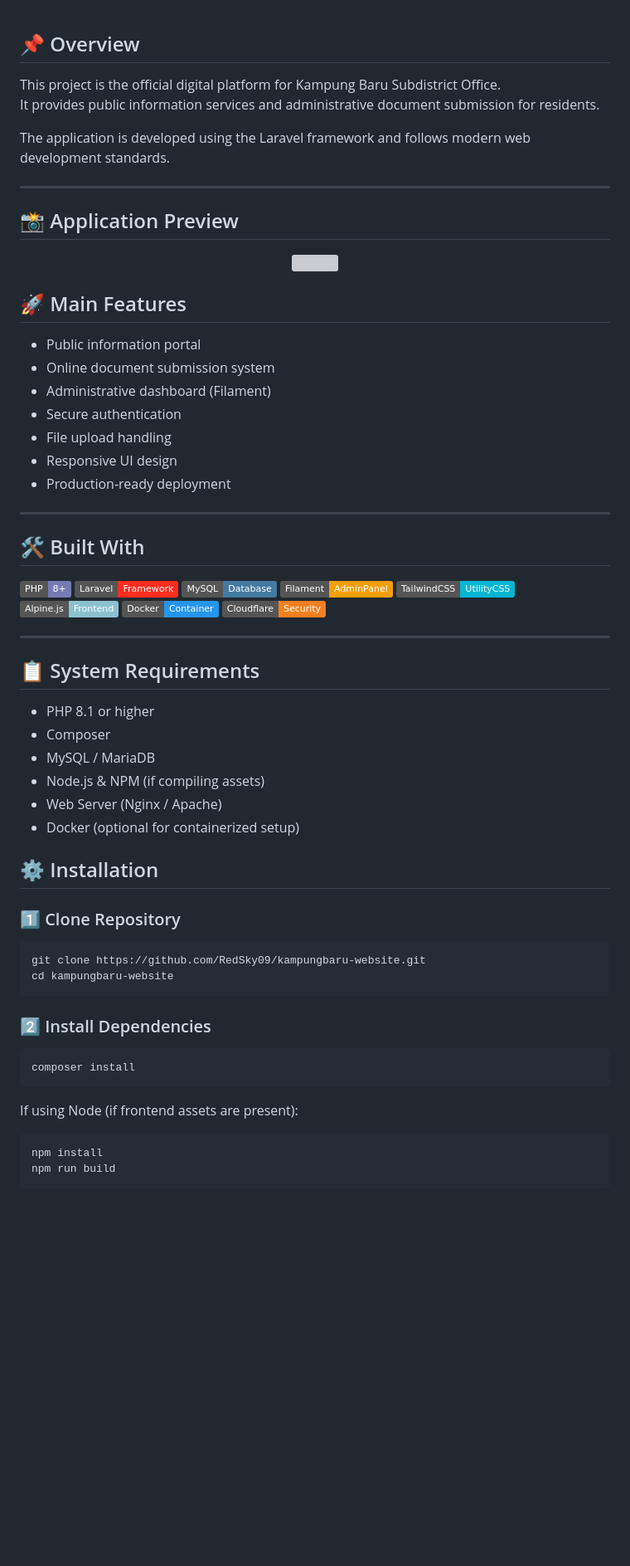
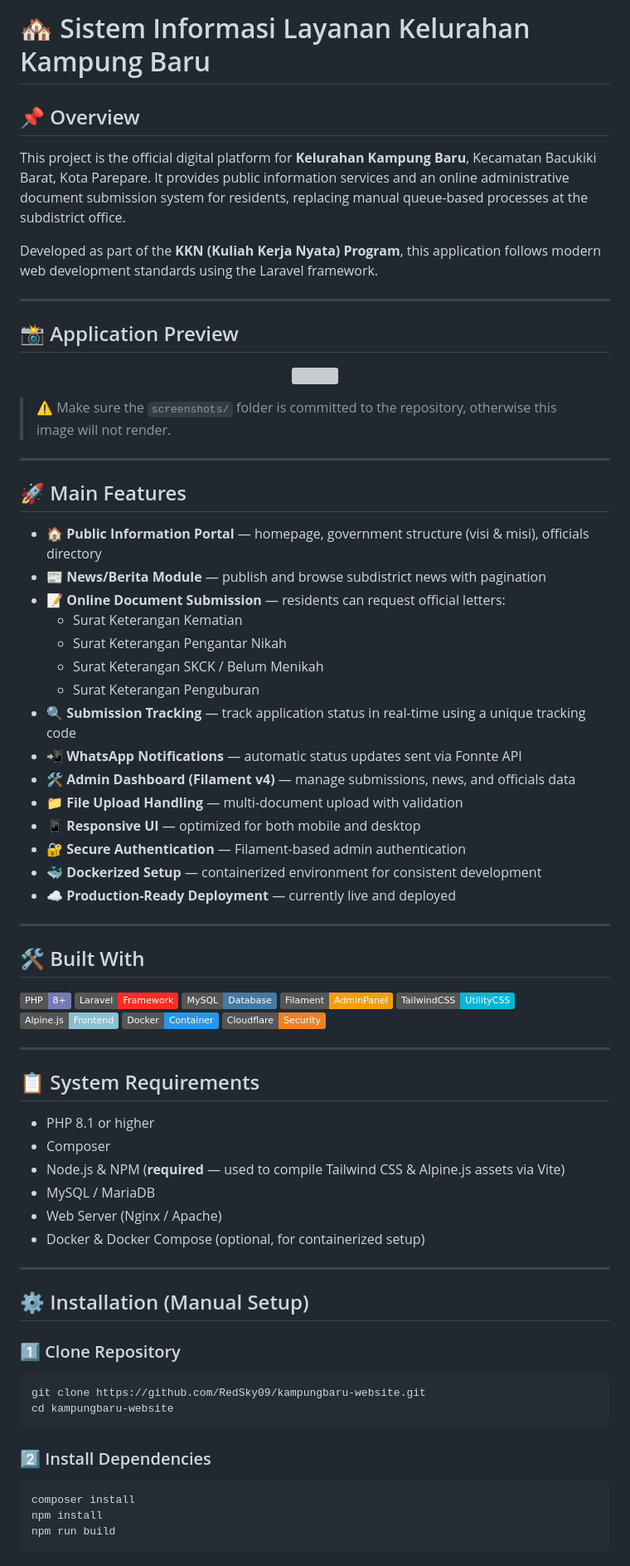
Before and after one commit to RedSky09/kampungbaru-website, a Markdown page: README.md, the part around one of its changes. Shown at 83% size. GitHub-like rendering; badges without logos; blank space fills up the shorter version; grey boxes are pictures that could not be loaded.

````diff
--- a/README.md
+++ b/README.md
@@ -1,27 +1,39 @@
+# 🏘️ Sistem Informasi Layanan Kelurahan Kampung Baru
+
 ## 📌 Overview
+This project is the official digital platform for **Kelurahan Kampung Baru**, Kecamatan Bacukiki Barat, Kota Parepare.
+It provides public information services and an online administrative document submission system for residents, replacing manual queue-based processes at the subdistrict office.
 
-This project is the official digital platform for Kampung Baru Subdistrict Office.
-It provides public information services and administrative document submission for residents.
-
-The application is developed using the Laravel framework and follows modern web development standards.
+Developed as part of the **KKN (Kuliah Kerja Nyata) Program**, this application follows modern web development standards using the Laravel framework.
 
 ---
 
 ## 📸 Application Preview
-
 <p align="center">
   <img src="screenshots/homepage.png" width="900">
 </p>
 
+> ⚠️ Make sure the `screenshots/` folder is committed to the repository, otherwise this image will not render.
+
+---
+
 ## 🚀 Main Features
 
-- Public information portal
-- Online document submission system
-- Administrative dashboard (Filament)
-- Secure authentication
-- File upload handling
-- Responsive UI design
-- Production-ready deployment
+- 🏠 **Public Information Portal** — homepage, government structure (visi & misi), officials directory
+- 📰 **News/Berita Module** — publish and browse subdistrict news with pagination
+- 📝 **Online Document Submission** — residents can request official letters:
+  - Surat Keterangan Kematian
+  - Surat Keterangan Pengantar Nikah
+  - Surat Keterangan SKCK / Belum Menikah
+  - Surat Keterangan Penguburan
+- 🔍 **Submission Tracking** — track application status in real-time using a unique tracking code
+- 📲 **WhatsApp Notifications** — automatic status updates sent via Fonnte API
+- 🛠️ **Admin Dashboard (Filament v4)** — manage submissions, news, and officials data
+- 📁 **File Upload Handling** — multi-document upload with validation
+- 📱 **Responsive UI** — optimized for both mobile and desktop
+- 🔐 **Secure Authentication** — Filament-based admin authentication
+- 🐳 **Dockerized Setup** — containerized environment for consistent development
+- ☁️ **Production-Ready Deployment** — currently live and deployed
 
 ---
 
@@ -42,29 +54,24 @@ The application is developed using the Laravel framework and follows modern web
 
 - PHP 8.1 or higher
 - Composer
+- Node.js & NPM (**required** — used to compile Tailwind CSS & Alpine.js assets via Vite)
 - MySQL / MariaDB
-- Node.js & NPM (if compiling assets)
 - Web Server (Nginx / Apache)
-- Docker (optional for containerized setup)
+- Docker & Docker Compose (optional, for containerized setup)
 
-## ⚙️ Installation
+---
+
+## ⚙️ Installation (Manual Setup)
 
 ### 1️⃣ Clone Repository
-
-```
+```bash
 git clone https://github.com/RedSky09/kampungbaru-website.git
 cd kampungbaru-website
 ```
 
 ### 2️⃣ Install Dependencies
-
-```
+```bash
 composer install
-```
-
-If using Node (if frontend assets are present):
-
-```
 npm install
 npm run build
 ```
````
Also changed, not shown: other parts of README.md (+84 -48 lines).
